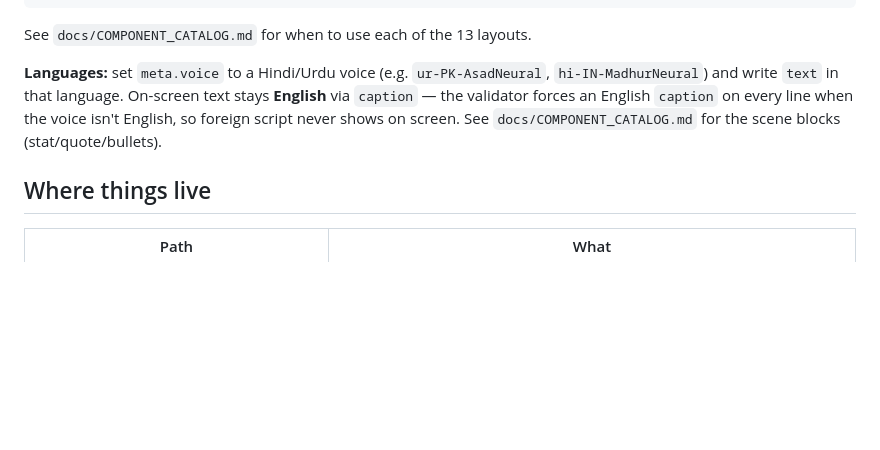
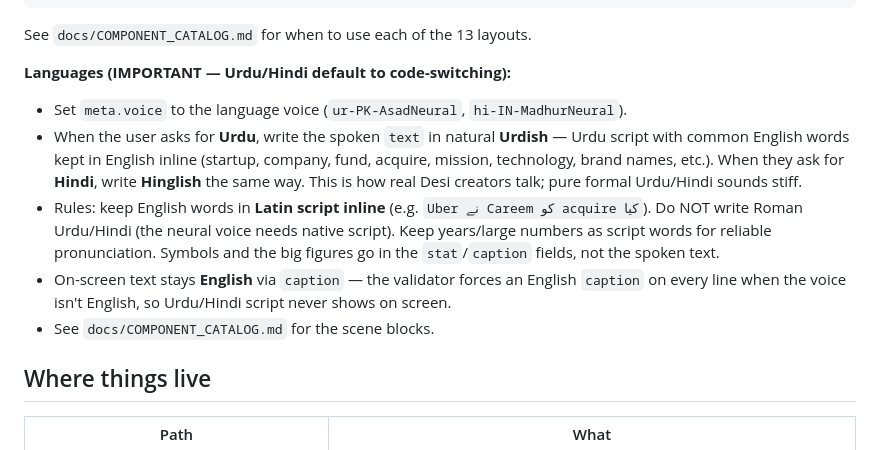
Before and after one commit to hassankhan2510/ytautomation, a Markdown page: AGENTS.md, the part around the change. GitHub-like rendering; blank space fills up the shorter version.

Commit message:
AGENTS + catalog: Urdu defaults to Urdish, Hindi to Hinglish (code-switched narration rules)

````diff
--- a/AGENTS.md
+++ b/AGENTS.md
@@ -90,10 +90,19 @@ Sometimes batched: *"3 reels for Instagram on topics A, B, C."* → do the full
 ```
 See `docs/COMPONENT_CATALOG.md` for when to use each of the 13 layouts.
 
-**Languages:** set `meta.voice` to a Hindi/Urdu voice (e.g. `ur-PK-AsadNeural`, `hi-IN-MadhurNeural`)
-and write `text` in that language. On-screen text stays **English** via `caption` — the validator
-forces an English `caption` on every line when the voice isn't English, so foreign script never
-shows on screen. See `docs/COMPONENT_CATALOG.md` for the scene blocks (stat/quote/bullets).
+**Languages (IMPORTANT — Urdu/Hindi default to code-switching):**
+- Set `meta.voice` to the language voice (`ur-PK-AsadNeural`, `hi-IN-MadhurNeural`).
+- When the user asks for **Urdu**, write the spoken `text` in natural **Urdish** — Urdu script with
+  common English words kept in English inline (startup, company, fund, acquire, mission, technology,
+  brand names, etc.). When they ask for **Hindi**, write **Hinglish** the same way. This is how real
+  Desi creators talk; pure formal Urdu/Hindi sounds stiff.
+- Rules: keep English words in **Latin script inline** (e.g. `Uber نے Careem کو acquire کیا`). Do NOT
+  write Roman Urdu/Hindi (the neural voice needs native script). Keep years/large numbers as script
+  words for reliable pronunciation. Symbols and the big figures go in the `stat`/`caption` fields, not
+  the spoken text.
+- On-screen text stays **English** via `caption` — the validator forces an English `caption` on every
+  line when the voice isn't English, so Urdu/Hindi script never shows on screen.
+- See `docs/COMPONENT_CATALOG.md` for the scene blocks.
 
 ## Where things live
 
````
Also changed, not shown: docs/COMPONENT_CATALOG.md (+9 -4 lines).
